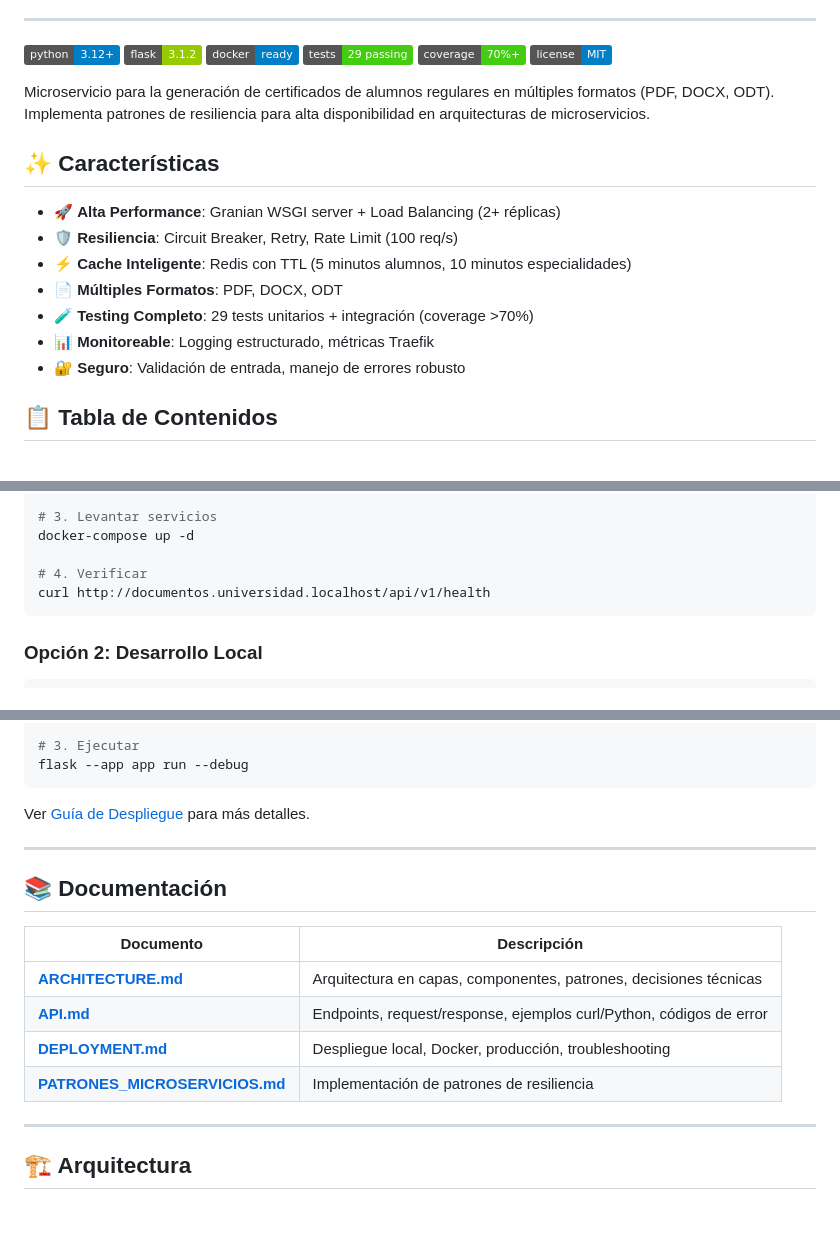
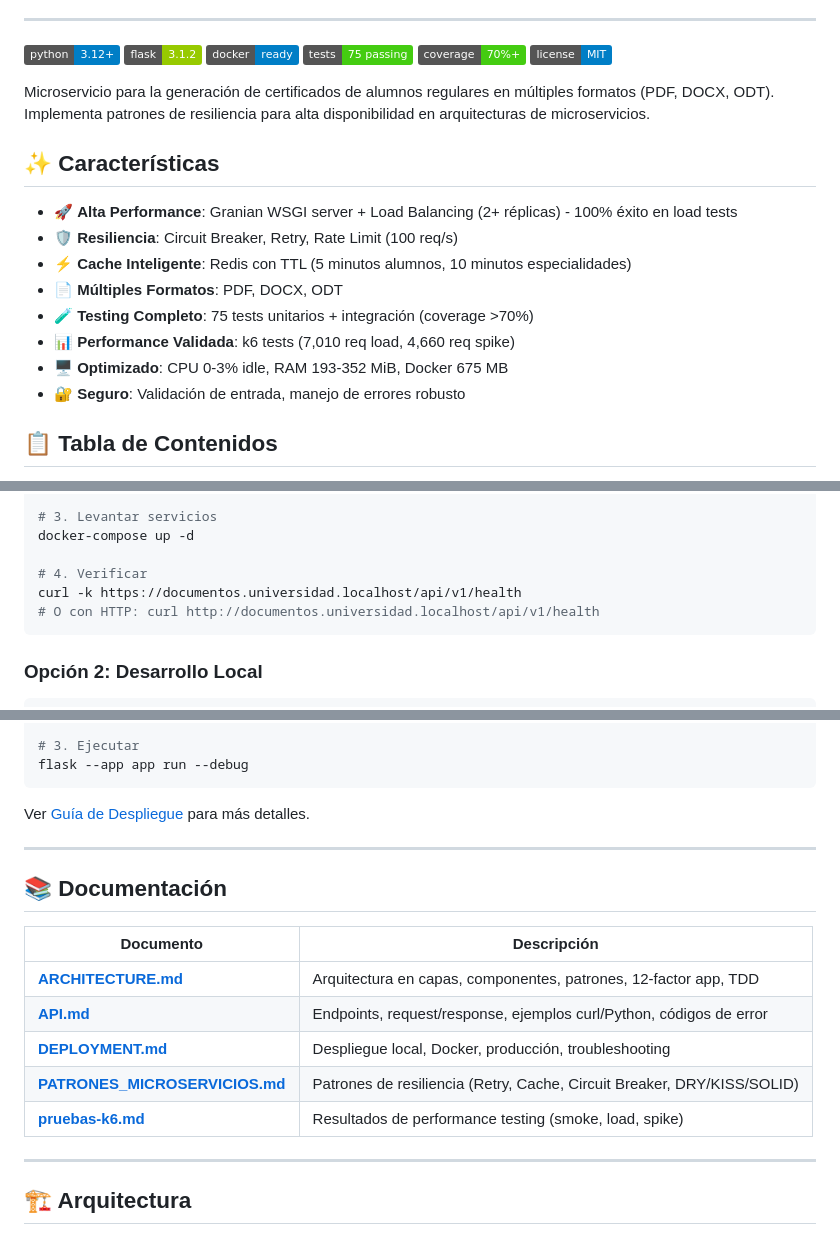
Before and after one commit to Juanpa1911/ms-documetacion, a Markdown page: README.md, 3 parts joined by grey strips. GitHub-like rendering; badges without logos.

````diff
--- a/README.md
+++ b/README.md
@@ -19,7 +19,7 @@ probarlo desde ya muchas gracias y apiadece de nosotros, felices fiestas? 🤨
 [![Python 3.12+](https://img.shields.io/badge/python-3.12+-blue.svg)](https://www.python.org/downloads/)
 [![Flask 3.1.2](https://img.shields.io/badge/flask-3.1.2-green.svg)](https://flask.palletsprojects.com/)
 [![Docker](https://img.shields.io/badge/docker-ready-blue.svg)](https://www.docker.com/)
-[![Tests](https://img.shields.io/badge/tests-29%20passing-brightgreen.svg)](./test/)
+[![Tests](https://img.shields.io/badge/tests-75%20passing-brightgreen.svg)](./test/)
 [![Coverage](https://img.shields.io/badge/coverage-70%25+-success.svg)](./docs/ARCHITECTURE.md#testing)
 [![License](https://img.shields.io/badge/license-MIT-blue.svg)](./LICENSE)
 
@@ -27,12 +27,13 @@ Microservicio para la generación de certificados de alumnos regulares en múlti
 
 ## ✨ Características
 
-- 🚀 **Alta Performance**: Granian WSGI server + Load Balancing (2+ réplicas)
+- 🚀 **Alta Performance**: Granian WSGI server + Load Balancing (2+ réplicas) - 100% éxito en load tests
 - 🛡️ **Resiliencia**: Circuit Breaker, Retry, Rate Limit (100 req/s)
 - ⚡ **Cache Inteligente**: Redis con TTL (5 minutos alumnos, 10 minutos especialidades)
 - 📄 **Múltiples Formatos**: PDF, DOCX, ODT
-- 🧪 **Testing Completo**: 29 tests unitarios + integración (coverage >70%)
-- 📊 **Monitoreable**: Logging estructurado, métricas Traefik
+- 🧪 **Testing Completo**: 75 tests unitarios + integración (coverage >70%)
+- 📊 **Performance Validada**: k6 tests (7,010 req load, 4,660 req spike)
+- 🖥️ **Optimizado**: CPU 0-3% idle, RAM 193-352 MiB, Docker 675 MB
 - 🔐 **Seguro**: Validación de entrada, manejo de errores robusto
 
 ## 📋 Tabla de Contenidos
@@ -65,7 +66,8 @@ cp .env.example .env
 docker-compose up -d
 
 # 4. Verificar
-curl http://documentos.universidad.localhost/api/v1/health
+curl -k https://documentos.universidad.localhost/api/v1/health
+# O con HTTP: curl http://documentos.universidad.localhost/api/v1/health
 ```
 
 ### Opción 2: Desarrollo Local
@@ -91,12 +93,13 @@ Ver [Guía de Despliegue](./docs/DEPLOYMENT.md) para más detalles.
 
 ## 📚 Documentación
 
-| Documento                                                      | Descripción                                                         |
-| -------------------------------------------------------------- | ------------------------------------------------------------------- |
-| [**ARCHITECTURE.md**](./docs/ARCHITECTURE.md)                  | Arquitectura en capas, componentes, patrones, decisiones técnicas   |
-| [**API.md**](./docs/API.md)                                    | Endpoints, request/response, ejemplos curl/Python, códigos de error |
-| [**DEPLOYMENT.md**](./docs/DEPLOYMENT.md)                      | Despliegue local, Docker, producción, troubleshooting               |
-| [**PATRONES_MICROSERVICIOS.md**](./PATRONES_MICROSERVICIOS.md) | Implementación de patrones de resiliencia                           |
+| Documento | Descripción |
+|-----------|-------------|
+| [**ARCHITECTURE.md**](./Documentacion/ARCHITECTURE.md) | Arquitectura en capas, componentes, patrones, 12-factor app, TDD |
+| [**API.md**](./Documentacion/API.md) | Endpoints, request/response, ejemplos curl/Python, códigos de error |
+| [**DEPLOYMENT.md**](./Documentacion/DEPLOYMENT.md) | Despliegue local, Docker, producción, troubleshooting |
+| [**PATRONES_MICROSERVICIOS.md**](./Documentacion/PATRONES_MICROSERVICIOS.md) | Patrones de resiliencia (Retry, Cache, Circuit Breaker, DRY/KISS/SOLID) |
+| [**pruebas-k6.md**](./performance/pruebas-k6.md) | Resultados de performance testing (smoke, load, spike) |
 
 ---
 
````
Also changed, not shown: other parts of README.md (+51 -10 lines).
